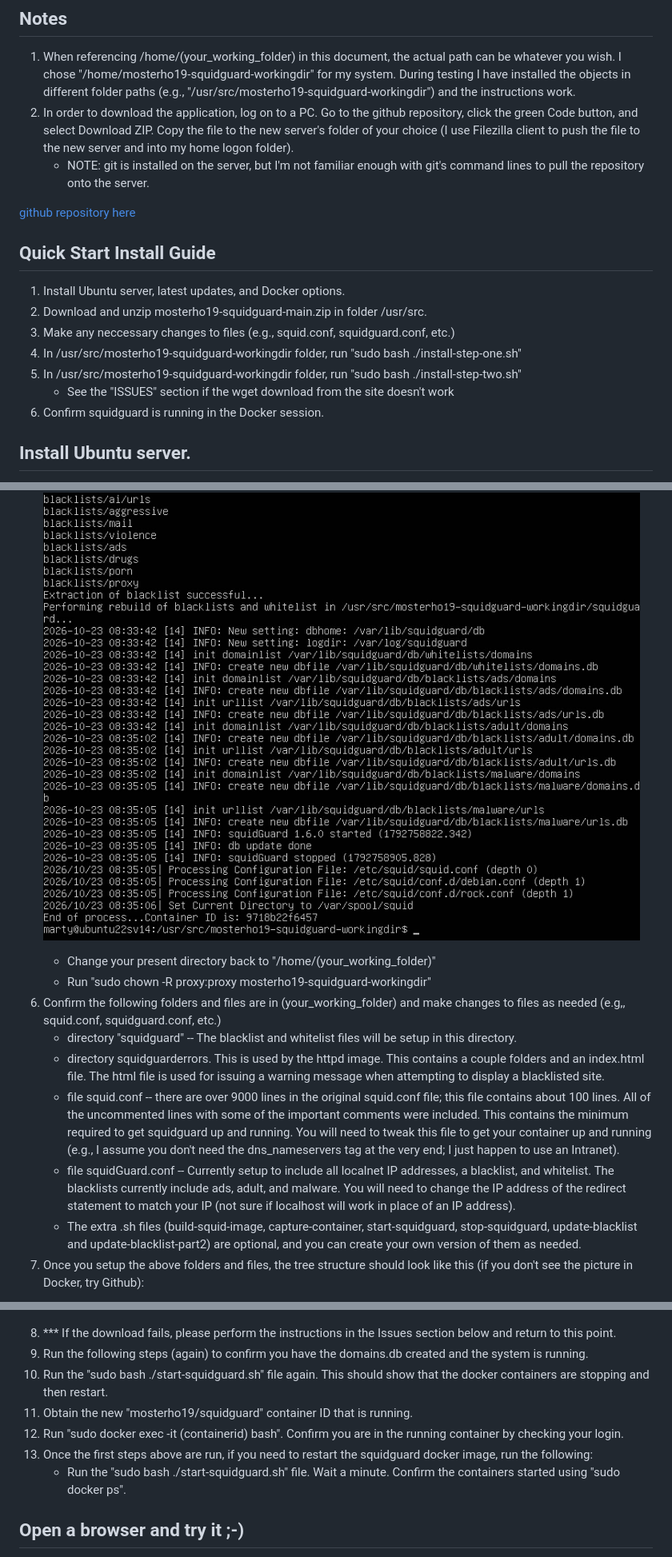
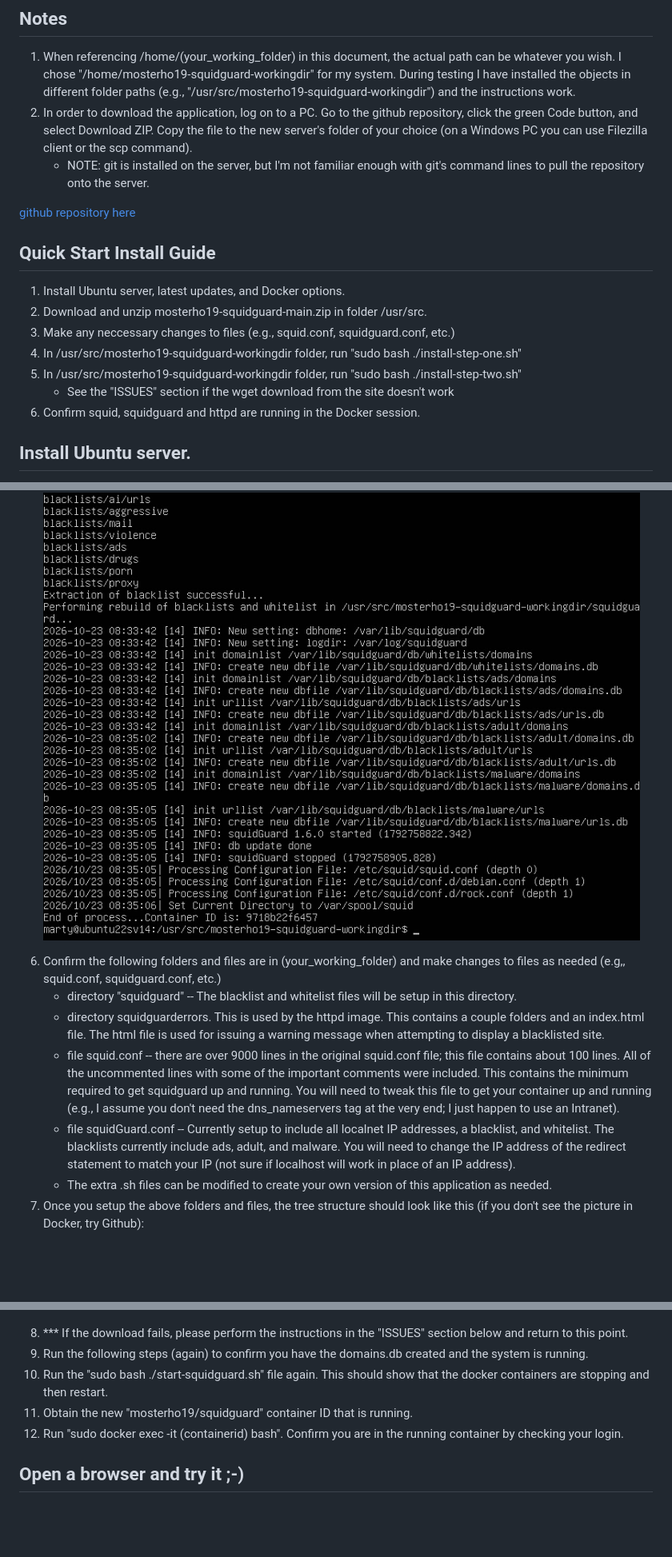
Before and after one commit to mosterho/mosterho19-squidguard, a Markdown page: README.md, 3 parts joined by grey strips. Shown at 80% size. Drawn GitHub-style; blank space fills up the shorter version.

```diff
--- a/README.md
+++ b/README.md
@@ -9,7 +9,7 @@
 ## Notes
 <ol>
 <li>When referencing /home/(your_working_folder) in this document, the actual path can be whatever you wish. I chose "/home/mosterho19-squidguard-workingdir" for my system. During testing I have installed the objects in different folder paths (e.g., "/usr/src/mosterho19-squidguard-workingdir") and the instructions work.</li>
-<li>In order to download the application, log on to a PC. Go to the github repository, click the green Code button, and select Download ZIP. Copy the file to the new server's folder of your choice (I use Filezilla client to push the file to the new server and into my home logon folder).</li>
+<li>In order to download the application, log on to a PC. Go to the github repository, click the green Code button, and select Download ZIP. Copy the file to the new server's folder of your choice (on a Windows PC you can use Filezilla client or the scp command).</li>
 <ul>
 <li>NOTE: git is installed on the server, but I'm not familiar enough with git's command lines to pull the repository onto the server.
 </ul>
@@ -26,7 +26,7 @@
 <li>In /usr/src/mosterho19-squidguard-workingdir folder, run "sudo bash ./install-step-one.sh"
 <li>In /usr/src/mosterho19-squidguard-workingdir folder, run "sudo bash ./install-step-two.sh"
 <ul><li>See the "ISSUES" section if the wget download from the site doesn't work</li></ul>
-<li>Confirm squidguard is running in the Docker session.
+<li>Confirm squid, squidguard and httpd are running in the Docker session.
 </ol>
 
 ## Install Ubuntu server.
@@ -108,22 +98,13 @@
 ![Pic of successful blacklist download](Docker_install_steptwo_successful2.jpg)
 
 
-
-<ul>
-	<li>Change your present directory back to "/home/(your_working_folder)"
-	<li>Run "sudo chown -R proxy:proxy mosterho19-squidguard-workingdir"
-</ul>
-
-
-
-
 <li>Confirm the following folders and files are in (your_working_folder) and make changes to files as needed (e.g,, squid.conf, squidguard.conf, etc.)
 	<ul>
 	<li>directory "squidguard" -- The blacklist and whitelist files will be setup in this directory.
 	<li>directory squidguarderrors. This is used by the httpd image. This contains a couple folders and an index.html file. The html file is used for issuing a warning message when attempting to display a blacklisted site.
 	<li>file squid.conf -- there are over 9000 lines in the original squid.conf file; this file contains about 100 lines. All of the uncommented lines with some of the important comments were included. This contains the minimum required to get squidguard up and running. You will need to tweak this file to get your container up and running (e.g., I assume you don't need the dns_nameservers tag at the very end; I just happen to use an Intranet).
 	<li>file squidGuard.conf -- Currently setup to include all localnet IP addresses, a blacklist, and whitelist. The blacklists currently include ads, adult, and malware. You will need to change the IP address of the redirect statement to match your IP (not sure if localhost will work in place of an IP address).
-	<li>The extra .sh files (build-squid-image, capture-container, start-squidguard, stop-squidguard, update-blacklist and update-blacklist-part2) are optional, and you can create your own version of them as needed.
+	<li>The extra .sh files can be modified to create your own version of this application as needed.
 	</ul>
 </li>
 <li>Once you setup the above folders and files, the tree structure should look like this (if you don't see the picture in Docker, try Github):</li>
@@ -147,16 +128,11 @@
 
 ![Successfully running squidguard](Docker_squidguard_running_ok.jpg)
 
-<li>*** If the download fails, please perform the instructions in the Issues section below and return to this point.
+<li>*** If the download fails, please perform the instructions in the "ISSUES" section below and return to this point.
 <li>Run the following steps (again) to confirm you have the domains.db created and the system is running.
 <li>Run the "sudo bash ./start-squidguard.sh" file again. This should show that the docker containers are stopping and then restart.
 <li>Obtain the new "mosterho19/squidguard" container ID that is running.
 <li>Run "sudo docker exec -it (containerid) bash". Confirm you are in the running container by checking your login.
-
-<li>Once the first steps above are run, if you need to restart the squidguard docker image, run the following:</li>
-	<ul>
-	<li>Run the "sudo bash ./start-squidguard.sh" file. Wait a minute. Confirm the containers started using "sudo docker ps".</li>
-	</ul>
 </ol>
 
 ## Open a browser and try it ;-)
```
Also changed, not shown: other parts of README.md (+8 -15 lines).
